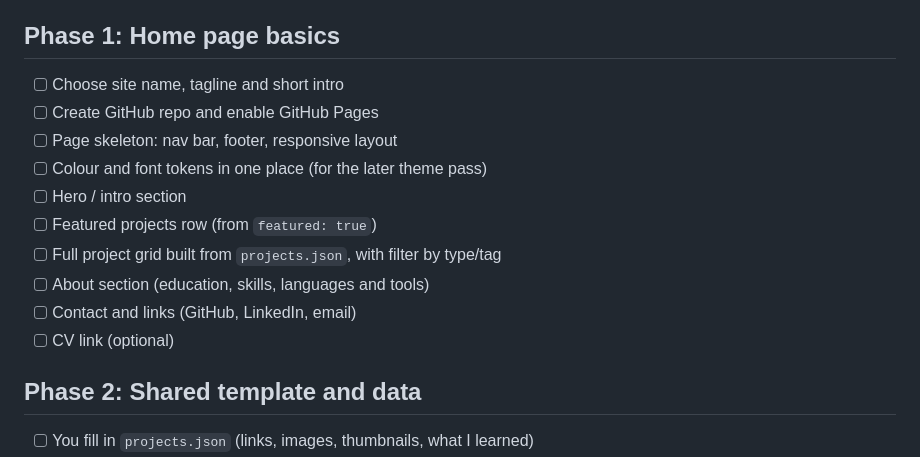
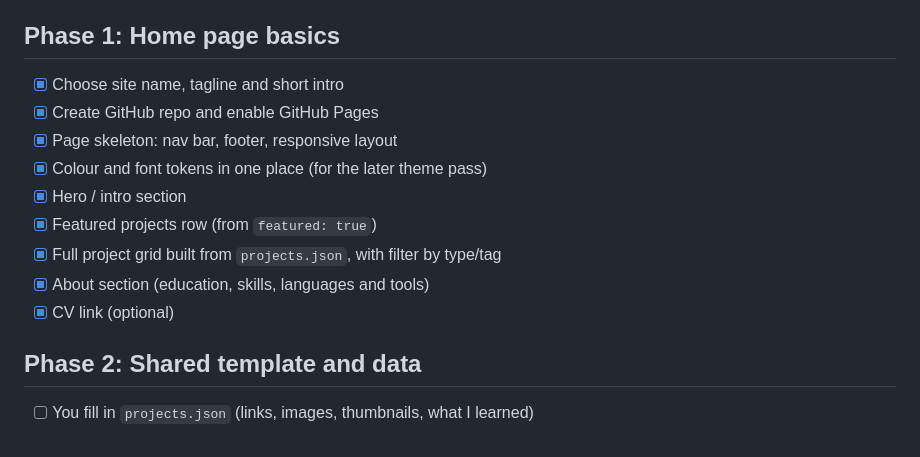
Before and after one commit to Autumn326/Autumn326.github.io, a Markdown page: docs/portfolio-checklist.md, the part around the change. Drawn GitHub-style.

Commit message:
Update portfolio checklist with completed tasks
Checked off completed tasks in Phase 1 of the portfolio checklist.

```diff
--- a/docs/portfolio-checklist.md
+++ b/docs/portfolio-checklist.md
@@ -3,16 +3,15 @@
 Static site for GitHub Pages (no login, no database). All projects come from `projects.json`. Rules: no full source code, no student ID anywhere, videos are YouTube embeds.
 
 ## Phase 1: Home page basics
-- [ ] Choose site name, tagline and short intro
-- [ ] Create GitHub repo and enable GitHub Pages
-- [ ] Page skeleton: nav bar, footer, responsive layout
-- [ ] Colour and font tokens in one place (for the later theme pass)
-- [ ] Hero / intro section
-- [ ] Featured projects row (from `featured: true`)
-- [ ] Full project grid built from `projects.json`, with filter by type/tag
-- [ ] About section (education, skills, languages and tools)
-- [ ] Contact and links (GitHub, LinkedIn, email)
-- [ ] CV link (optional)
+- [x] Choose site name, tagline and short intro
+- [x] Create GitHub repo and enable GitHub Pages
+- [x] Page skeleton: nav bar, footer, responsive layout
+- [x] Colour and font tokens in one place (for the later theme pass)
+- [x] Hero / intro section
+- [x] Featured projects row (from `featured: true`)
+- [x] Full project grid built from `projects.json`, with filter by type/tag
+- [x] About section (education, skills, languages and tools)
+- [x] CV link (optional)
 
 ## Phase 2: Shared template and data
 - [ ] You fill in `projects.json` (links, images, thumbnails, what I learned)
```
